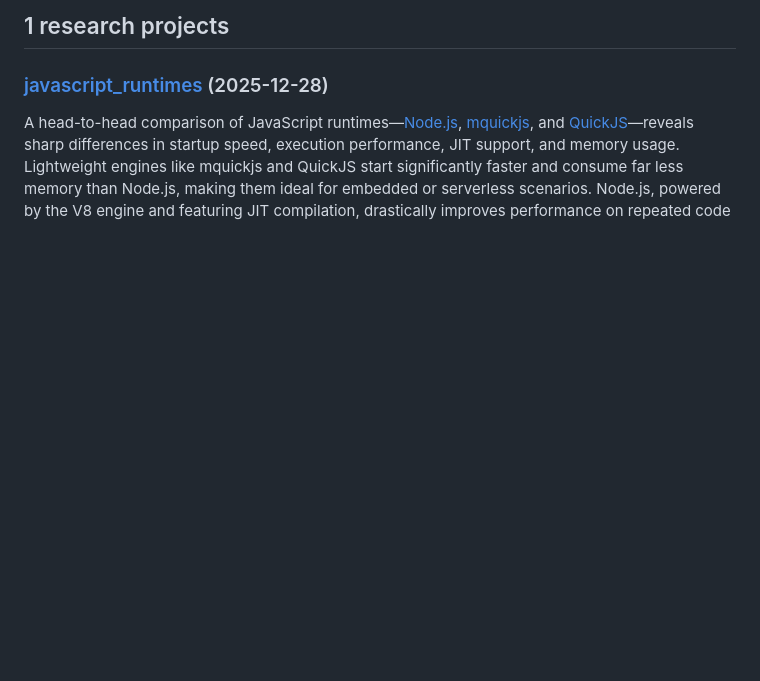
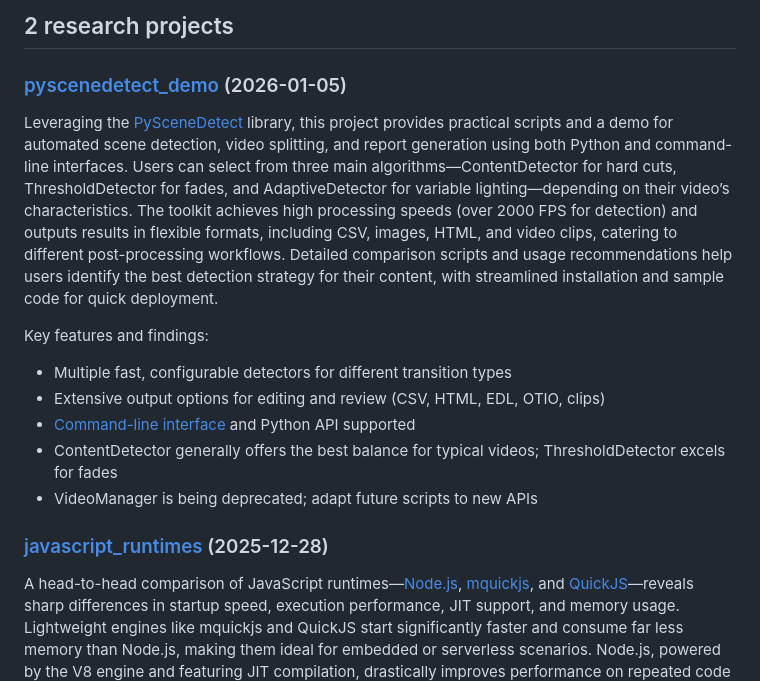
Before and after one commit to meixg/researches, a Markdown page: README.md, the part around the change. Rendered like a GitHub page; blank space fills up the shorter version.

Commit message:
Auto-update README with cogapp [skip ci]

```diff
--- a/README.md
+++ b/README.md
@@ -160,7 +160,18 @@ for dirname, _ in subdirs_with_dates:
             readme_path.write_text('\n'.join(new_lines))
 
 ]]]-->
-## 1 research projects
+## 2 research projects
+
+### [pyscenedetect_demo](https://github.com/meixg/researches/tree/main/pyscenedetect_demo) (2026-01-05)
+
+Leveraging the [PySceneDetect](https://github.com/Breakthrough/PySceneDetect) library, this project provides practical scripts and a demo for automated scene detection, video splitting, and report generation using both Python and command-line interfaces. Users can select from three main algorithms—ContentDetector for hard cuts, ThresholdDetector for fades, and AdaptiveDetector for variable lighting—depending on their video’s characteristics. The toolkit achieves high processing speeds (over 2000 FPS for detection) and outputs results in flexible formats, including CSV, images, HTML, and video clips, catering to different post-processing workflows. Detailed comparison scripts and usage recommendations help users identify the best detection strategy for their content, with streamlined installation and sample code for quick deployment.
+
+Key features and findings:
+- Multiple fast, configurable detectors for different transition types
+- Extensive output options for editing and review (CSV, HTML, EDL, OTIO, clips)
+- [Command-line interface](https://scenedetect.com/) and Python API supported
+- ContentDetector generally offers the best balance for typical videos; ThresholdDetector excels for fades
+- VideoManager is being deprecated; adapt future scripts to new APIs
 
 ### [javascript_runtimes](https://github.com/meixg/researches/tree/main/javascript_runtimes) (2025-12-28)
 
```
Also changed, not shown: pyscenedetect_demo/_summary.md (added, +8 -0 lines).
